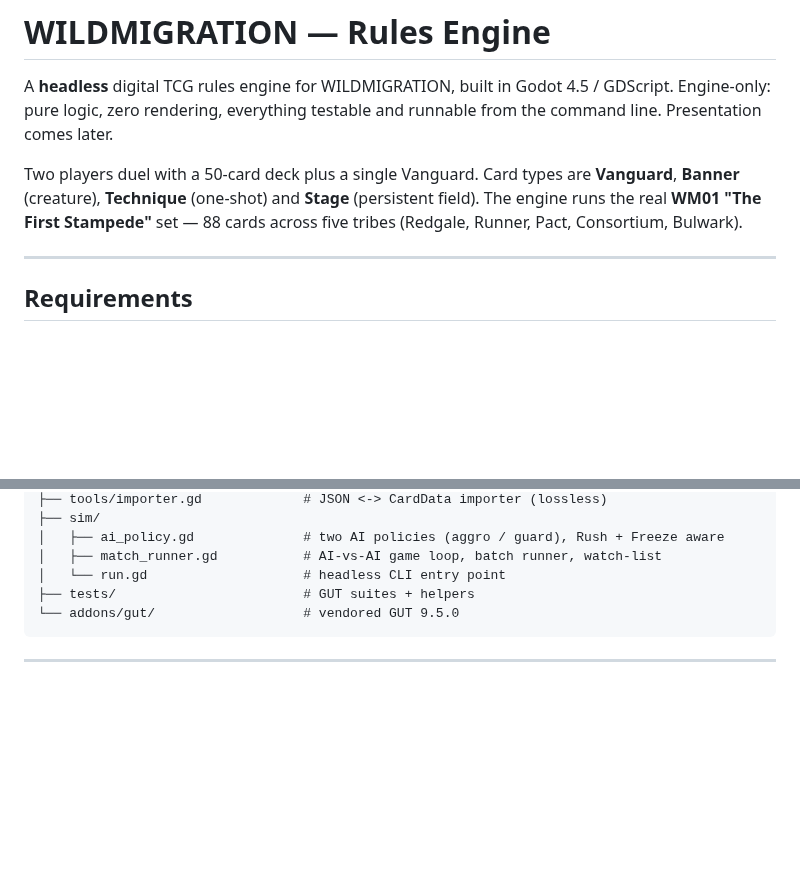
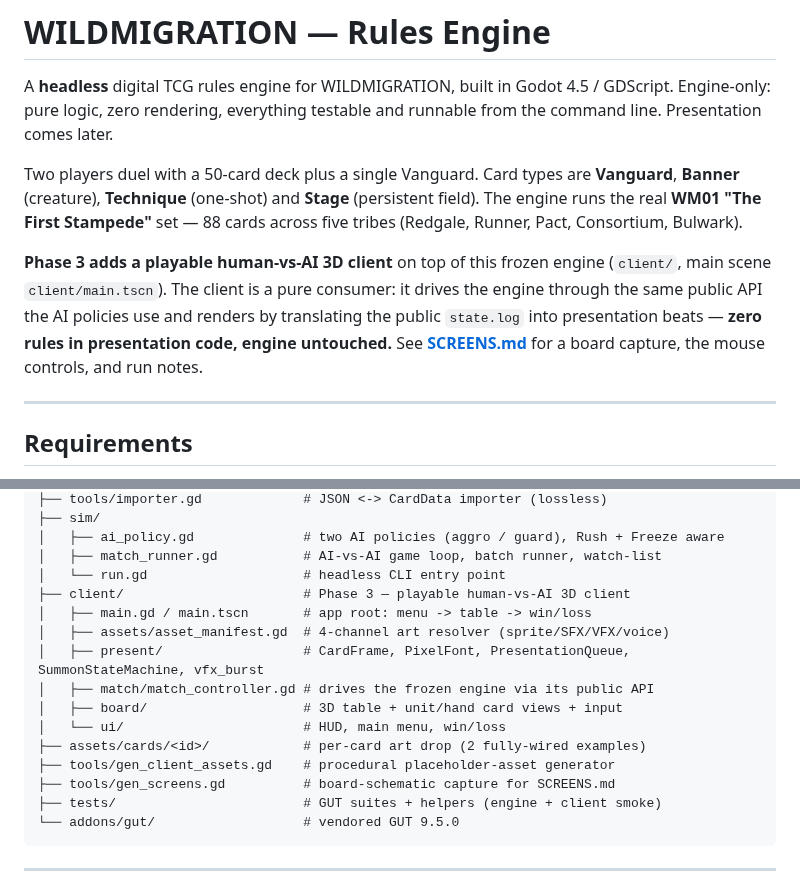
Before and after one commit to tonykhalil88-arch/tether, a Markdown page: README.md, 2 parts joined by grey strips. Rendered like a GitHub page; blank space fills up the shorter version.

````diff
--- a/README.md
+++ b/README.md
@@ -8,6 +8,13 @@ Two players duel with a 50-card deck plus a single Vanguard. Card types are
 **Vanguard**, **Banner** (creature), **Technique** (one-shot) and **Stage**
 (persistent field). The engine runs the real **WM01 "The First Stampede"** set
 — 88 cards across five tribes (Redgale, Runner, Pact, Consortium, Bulwark).
+
+**Phase 3 adds a playable human-vs-AI 3D client** on top of this frozen engine
+(`client/`, main scene `client/main.tscn`). The client is a pure consumer: it
+drives the engine through the same public API the AI policies use and renders by
+translating the public `state.log` into presentation beats — **zero rules in
+presentation code, engine untouched.** See **[SCREENS.md](SCREENS.md)** for a
+board capture, the mouse controls, and run notes.
 
 ---
 
@@ -51,7 +58,17 @@ wildmigration/
 │   ├── ai_policy.gd              # two AI policies (aggro / guard), Rush + Freeze aware
 │   ├── match_runner.gd           # AI-vs-AI game loop, batch runner, watch-list
 │   └── run.gd                    # headless CLI entry point
-├── tests/                        # GUT suites + helpers
+├── client/                       # Phase 3 — playable human-vs-AI 3D client
+│   ├── main.gd / main.tscn       # app root: menu -> table -> win/loss
+│   ├── assets/asset_manifest.gd  # 4-channel art resolver (sprite/SFX/VFX/voice)
+│   ├── present/                  # CardFrame, PixelFont, PresentationQueue, SummonStateMachine, vfx_burst
+│   ├── match/match_controller.gd # drives the frozen engine via its public API
+│   ├── board/                    # 3D table + unit/hand card views + input
+│   └── ui/                       # HUD, main menu, win/loss
+├── assets/cards/<id>/            # per-card art drop (2 fully-wired examples)
+├── tools/gen_client_assets.gd    # procedural placeholder-asset generator
+├── tools/gen_screens.gd          # board-schematic capture for SCREENS.md
+├── tests/                        # GUT suites + helpers (engine + client smoke)
 └── addons/gut/                   # vendored GUT 9.5.0
 ```
 
````
Also changed, not shown: SCREENS.md (added, +110 -0 lines), docs/screens/board_schematic.png (added), 3 other files.
